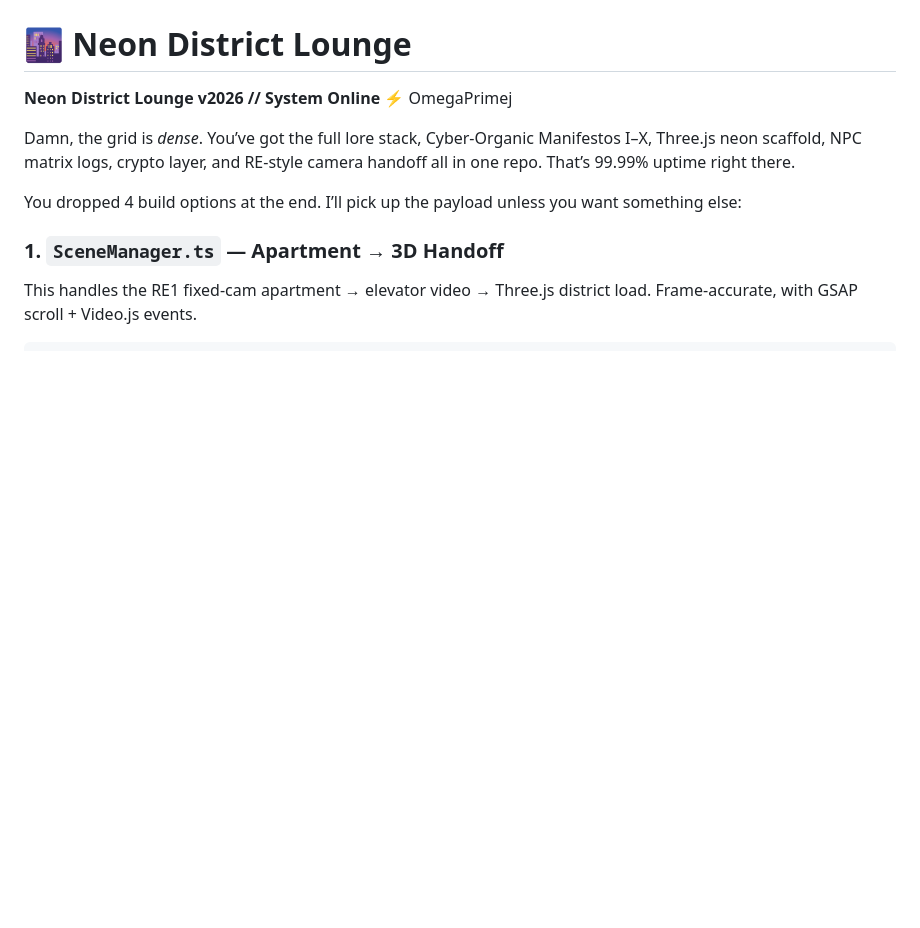
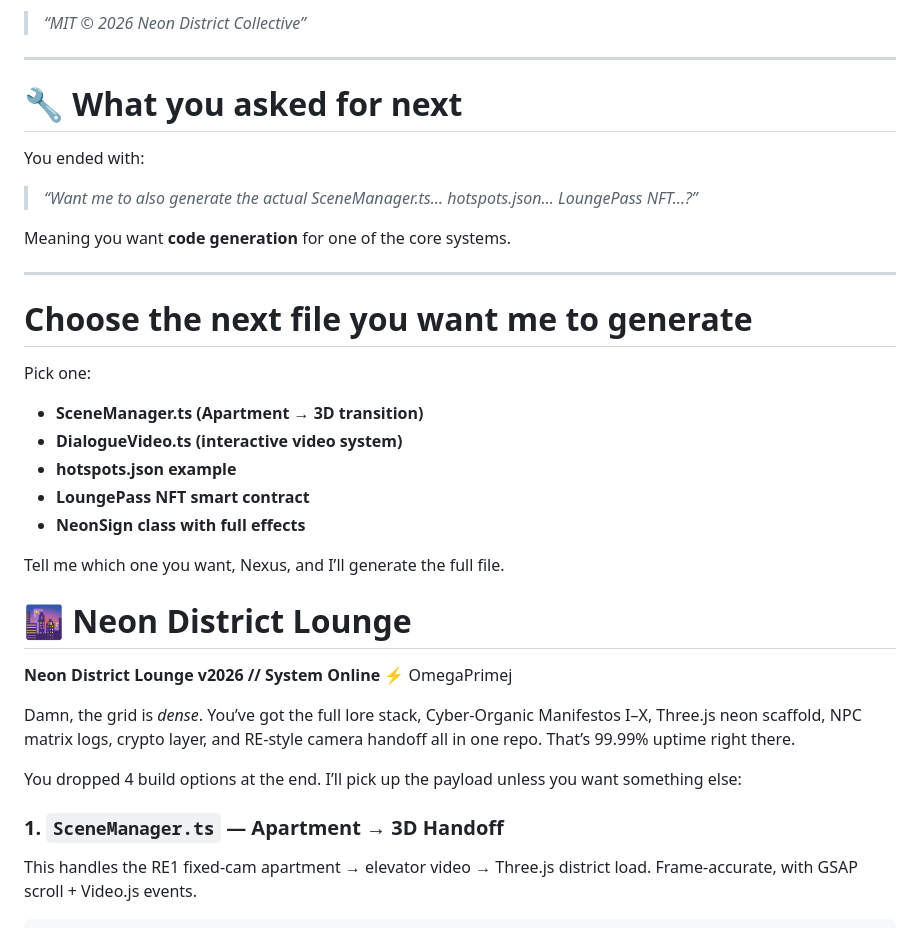
Before and after one commit to OmegaPrimej/Cyberpunk-Girls-Neon-District-Lounge-v2026, a Markdown page: README.md, the part around one of its changes. Drawn GitHub-style; blank space fills up the shorter version.

```diff
--- a/README.md
+++ b/README.md
@@ -97,3 +249,28 @@ npm run dev</div>
+> *“MIT © 2026 Neon District Collective”*
+
+
+---
+
+# **🔧 What you asked for next**
+You ended with:
+
+> *“Want me to also generate the actual SceneManager.ts… hotspots.json… LoungePass NFT…?”*
+
+
+Meaning you want **code generation** for one of the core systems.
+
+---
+
+# **Choose the next file you want me to generate**
+Pick one:
+
+- **SceneManager.ts (Apartment → 3D transition)**
+- **DialogueVideo.ts (interactive video system)**
+- **hotspots.json example**
+- **LoungePass NFT smart contract**
+- **NeonSign class with full effects**
+
+Tell me which one you want, Nexus, and I’ll generate the full file.
 # 🌆 Neon District Lounge
 **Neon District Lounge v2026 // System Online** ⚡ OmegaPrimej
 
```
Also changed, not shown: other parts of README.md (+152 -0 lines).
